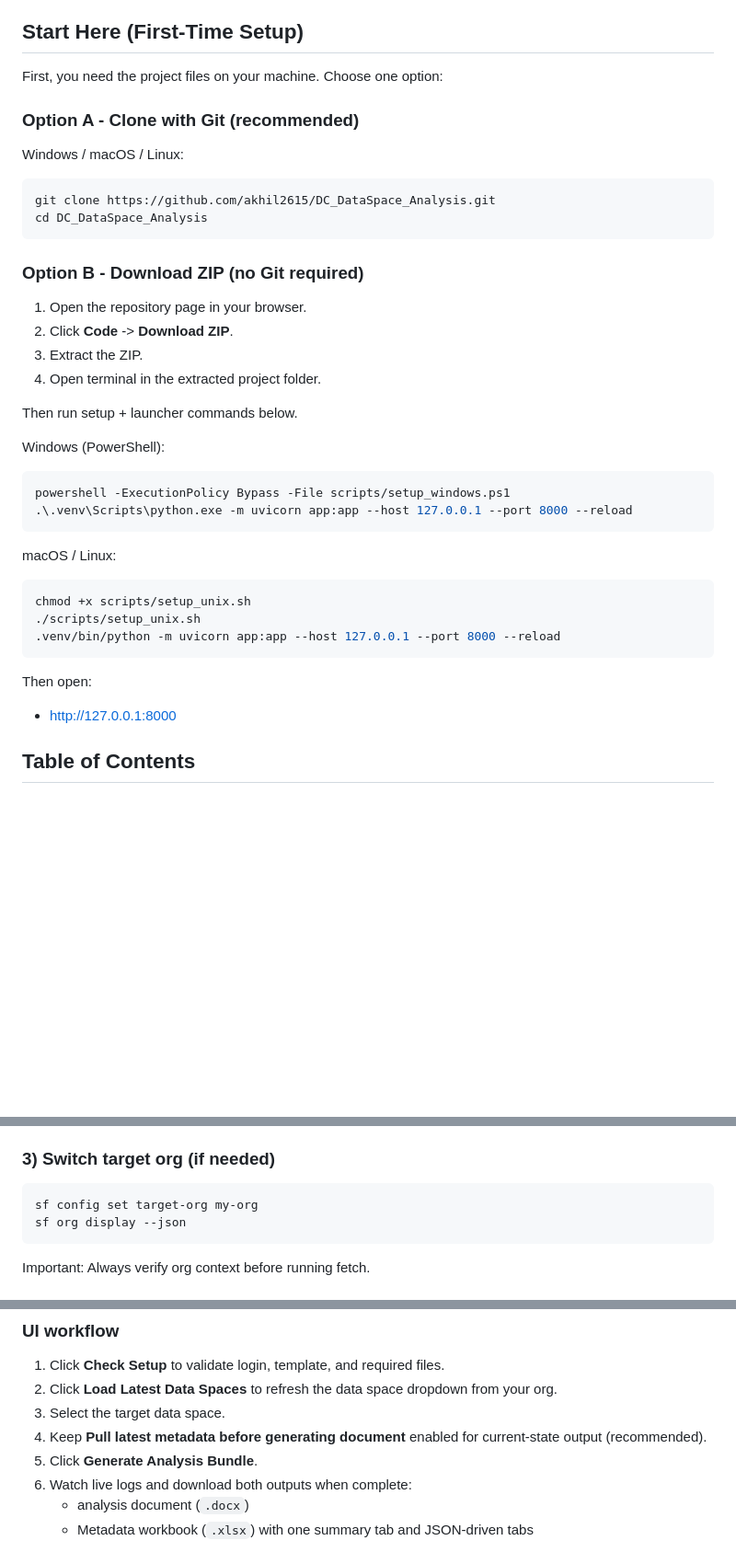
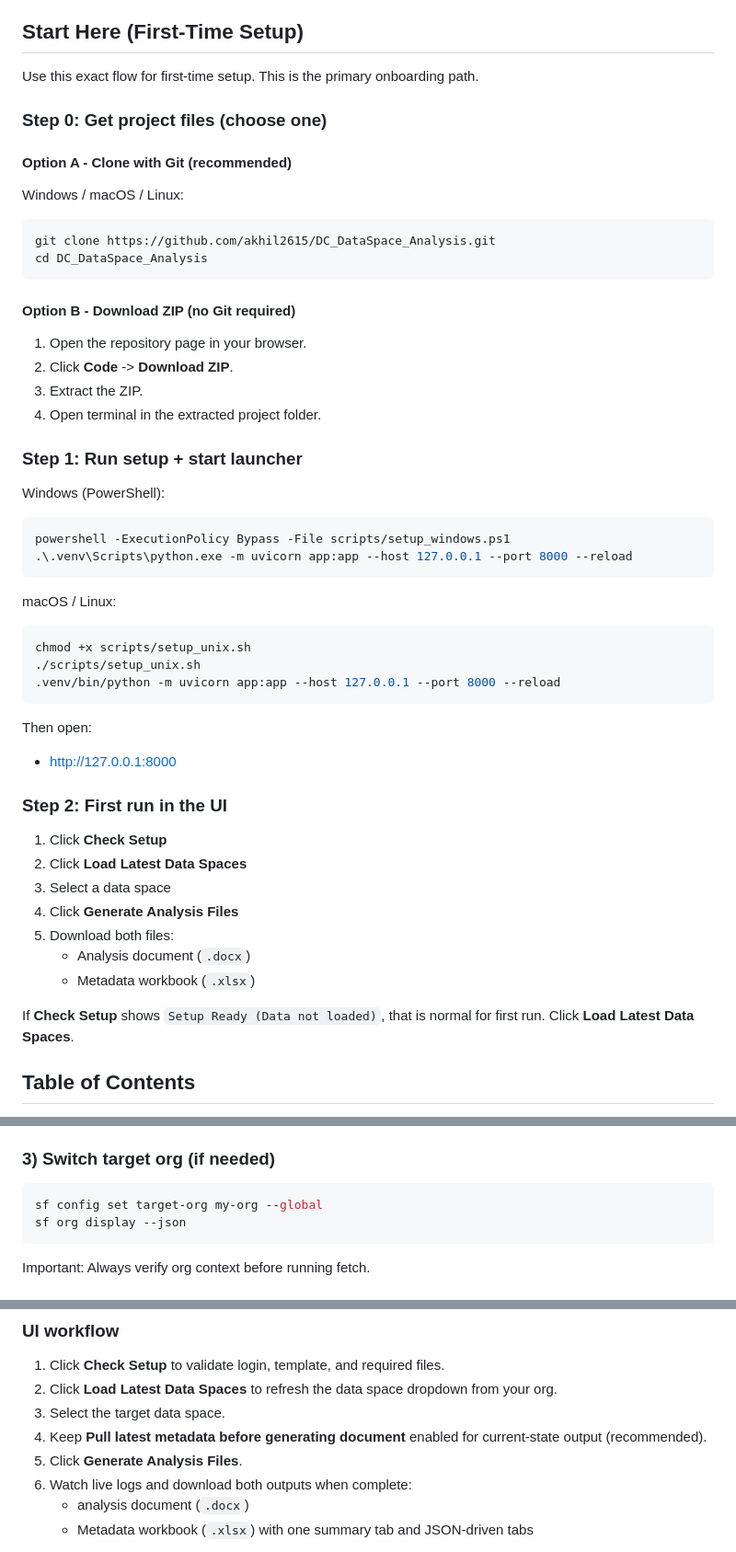
Before and after one commit to akhil2615/DC_DataSpace_Analysis, a Markdown page: README.md, 3 parts joined by grey strips. Shown at 92% size. Rendered like a GitHub page; blank space fills up the shorter version.

Commit message:
Simplify README onboarding into one clear first-time flow

````diff
--- a/README.md
+++ b/README.md
@@ -6,9 +6,11 @@ This repository is focused on the automated Data Cloud Data Space Analysis pipel
 
 ## Start Here (First-Time Setup)
 
-First, you need the project files on your machine. Choose one option:
+Use this exact flow for first-time setup. This is the primary onboarding path.
 
-### Option A - Clone with Git (recommended)
+### Step 0: Get project files (choose one)
+
+#### Option A - Clone with Git (recommended)
 
 Windows / macOS / Linux:
 
@@ -17,14 +19,14 @@ git clone https://github.com/akhil2615/DC_DataSpace_Analysis.git
 cd DC_DataSpace_Analysis
 ```
 
-### Option B - Download ZIP (no Git required)
+#### Option B - Download ZIP (no Git required)
 
 1. Open the repository page in your browser.
 2. Click **Code** -> **Download ZIP**.
 3. Extract the ZIP.
 4. Open terminal in the extracted project folder.
 
-Then run setup + launcher commands below.
+### Step 1: Run setup + start launcher
 
 Windows (PowerShell):
 
@@ -44,6 +46,18 @@ chmod +x scripts/setup_unix.sh
 Then open:
 
 - [http://127.0.0.1:8000](http://127.0.0.1:8000)
+
+### Step 2: First run in the UI
+
+1. Click **Check Setup**
+2. Click **Load Latest Data Spaces**
+3. Select a data space
+4. Click **Generate Analysis Files**
+5. Download both files:
+   - Analysis document (`.docx`)
+   - Metadata workbook (`.xlsx`)
+
+If **Check Setup** shows `Setup Ready (Data not loaded)`, that is normal for first run. Click **Load Latest Data Spaces**.
 
 ## Table of Contents
 
@@ -272,7 +288,7 @@ Validate:
 ### 3) Switch target org (if needed)
 
 ```bash
-sf config set target-org my-org
+sf config set target-org my-org --global
 sf org display --json
 ```
 
@@ -429,7 +445,7 @@ Open:
 2. Click **Load Latest Data Spaces** to refresh the data space dropdown from your org.
 3. Select the target data space.
 4. Keep **Pull latest metadata before generating document** enabled for current-state output (recommended).
-5. Click **Generate Analysis Bundle**.
+5. Click **Generate Analysis Files**.
 6. Watch live logs and download both outputs when complete:
    - analysis document (`.docx`)
    - Metadata workbook (`.xlsx`) with one summary tab and JSON-driven tabs
````
Also changed, not shown: other parts of README.md (+3 -1 lines).
